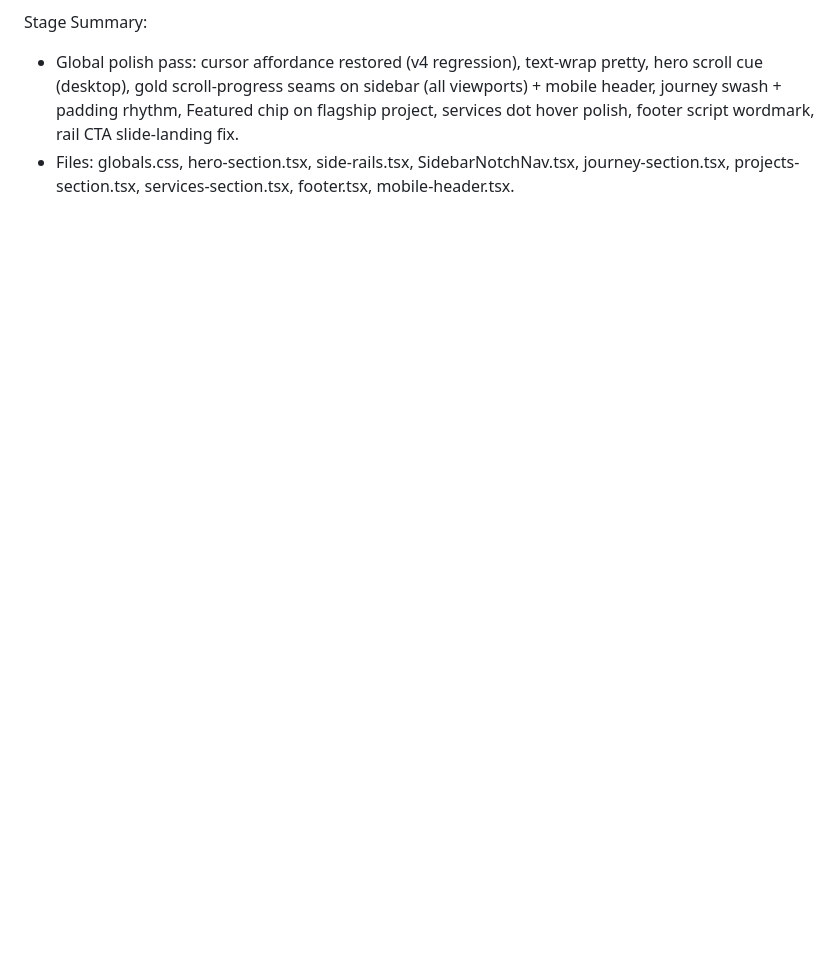
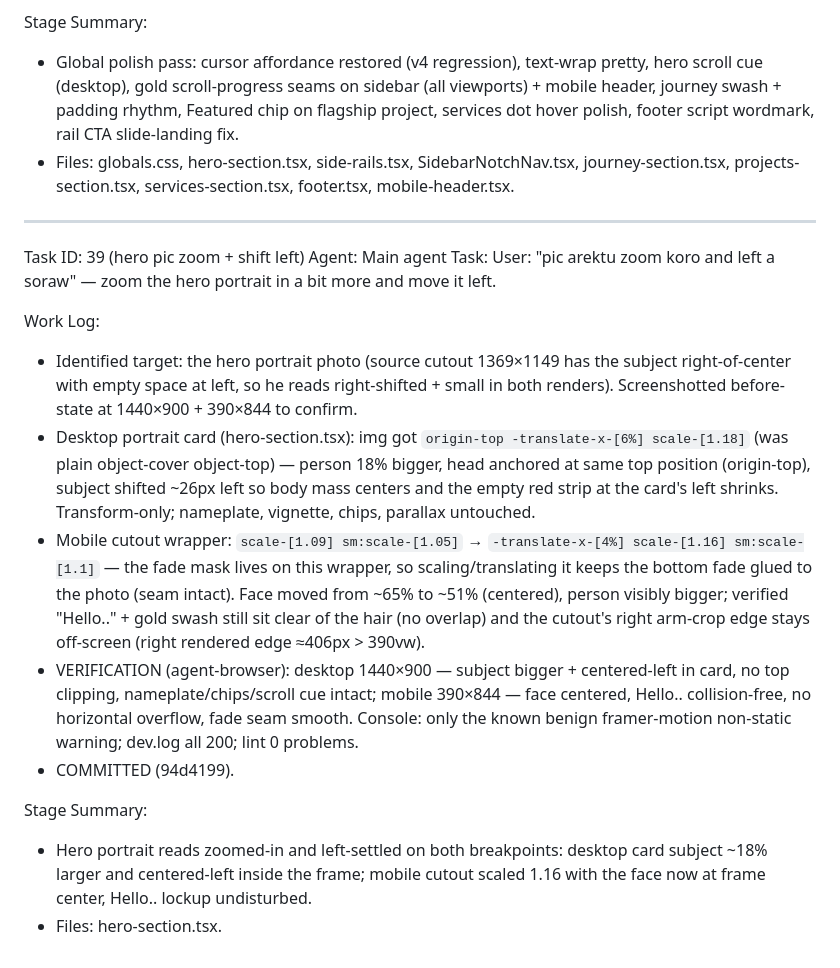
Before and after one commit to rayhan-404/New-portfolio, a Markdown page: worklog.md, the part around the change. Drawn GitHub-style; blank space fills up the shorter version.

Commit message:
eecc113d-0ead-457f-b1fc-e360823b1186

```diff
--- a/worklog.md
+++ b/worklog.md
@@ -433,3 +433,19 @@ Work Log:
 Stage Summary:
 - Global polish pass: cursor affordance restored (v4 regression), text-wrap pretty, hero scroll cue (desktop), gold scroll-progress seams on sidebar (all viewports) + mobile header, journey swash + padding rhythm, Featured chip on flagship project, services dot hover polish, footer script wordmark, rail CTA slide-landing fix.
 - Files: globals.css, hero-section.tsx, side-rails.tsx, SidebarNotchNav.tsx, journey-section.tsx, projects-section.tsx, services-section.tsx, footer.tsx, mobile-header.tsx.
+
+---
+Task ID: 39 (hero pic zoom + shift left)
+Agent: Main agent
+Task: User: "pic arektu zoom koro and left a soraw" — zoom the hero portrait in a bit more and move it left.
+
+Work Log:
+- Identified target: the hero portrait photo (source cutout 1369×1149 has the subject right-of-center with empty space at left, so he reads right-shifted + small in both renders). Screenshotted before-state at 1440×900 + 390×844 to confirm.
+- Desktop portrait card (hero-section.tsx): img got `origin-top -translate-x-[6%] scale-[1.18]` (was plain object-cover object-top) — person 18% bigger, head anchored at same top position (origin-top), subject shifted ~26px left so body mass centers and the empty red strip at the card's left shrinks. Transform-only; nameplate, vignette, chips, parallax untouched.
+- Mobile cutout wrapper: `scale-[1.09] sm:scale-[1.05]` → `-translate-x-[4%] scale-[1.16] sm:scale-[1.1]` — the fade mask lives on this wrapper, so scaling/translating it keeps the bottom fade glued to the photo (seam intact). Face moved from ~65% to ~51% (centered), person visibly bigger; verified "Hello.." + gold swash still sit clear of the hair (no overlap) and the cutout's right arm-crop edge stays off-screen (right rendered edge ≈406px > 390vw).
+- VERIFICATION (agent-browser): desktop 1440×900 — subject bigger + centered-left in card, no top clipping, nameplate/chips/scroll cue intact; mobile 390×844 — face centered, Hello.. collision-free, no horizontal overflow, fade seam smooth. Console: only the known benign framer-motion non-static warning; dev.log all 200; lint 0 problems.
+- COMMITTED (94d4199).
+
+Stage Summary:
+- Hero portrait reads zoomed-in and left-settled on both breakpoints: desktop card subject ~18% larger and centered-left inside the frame; mobile cutout scaled 1.16 with the face now at frame center, Hello.. lockup undisturbed.
+- Files: hero-section.tsx.
```
